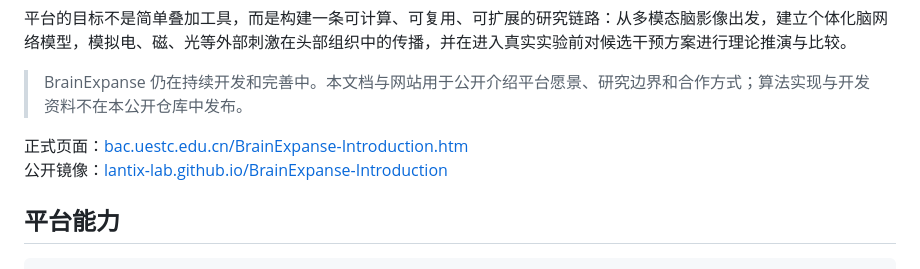
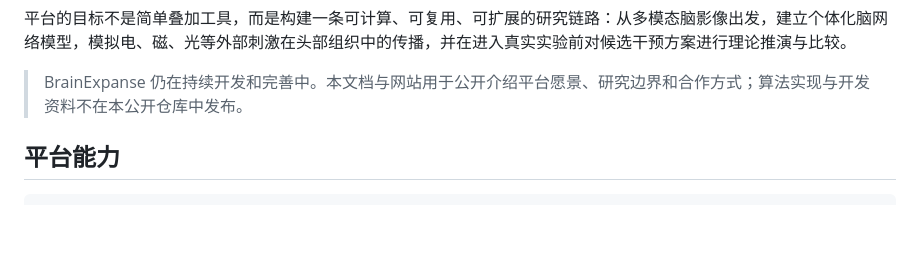
Before and after one commit to Lantix-Lab/bcitp-introduction, a Markdown page: README.md, the part around the change. Drawn GitHub-style; blank space fills up the shorter version.

Commit message:
更新README

```diff
--- a/README.md
+++ b/README.md
@@ -13,8 +13,6 @@
 
 > BrainExpanse 仍在持续开发和完善中。本文档与网站用于公开介绍平台愿景、研究边界和合作方式；算法实现与开发资料不在本公开仓库中发布。
 
-正式页面：[bac.uestc.edu.cn/BrainExpanse-Introduction.htm](https://bac.uestc.edu.cn/BrainExpanse-Introduction.htm)<br>
-公开镜像：[lantix-lab.github.io/BrainExpanse-Introduction](https://lantix-lab.github.io/BrainExpanse-Introduction/)
 
 ## 平台能力
 
```
